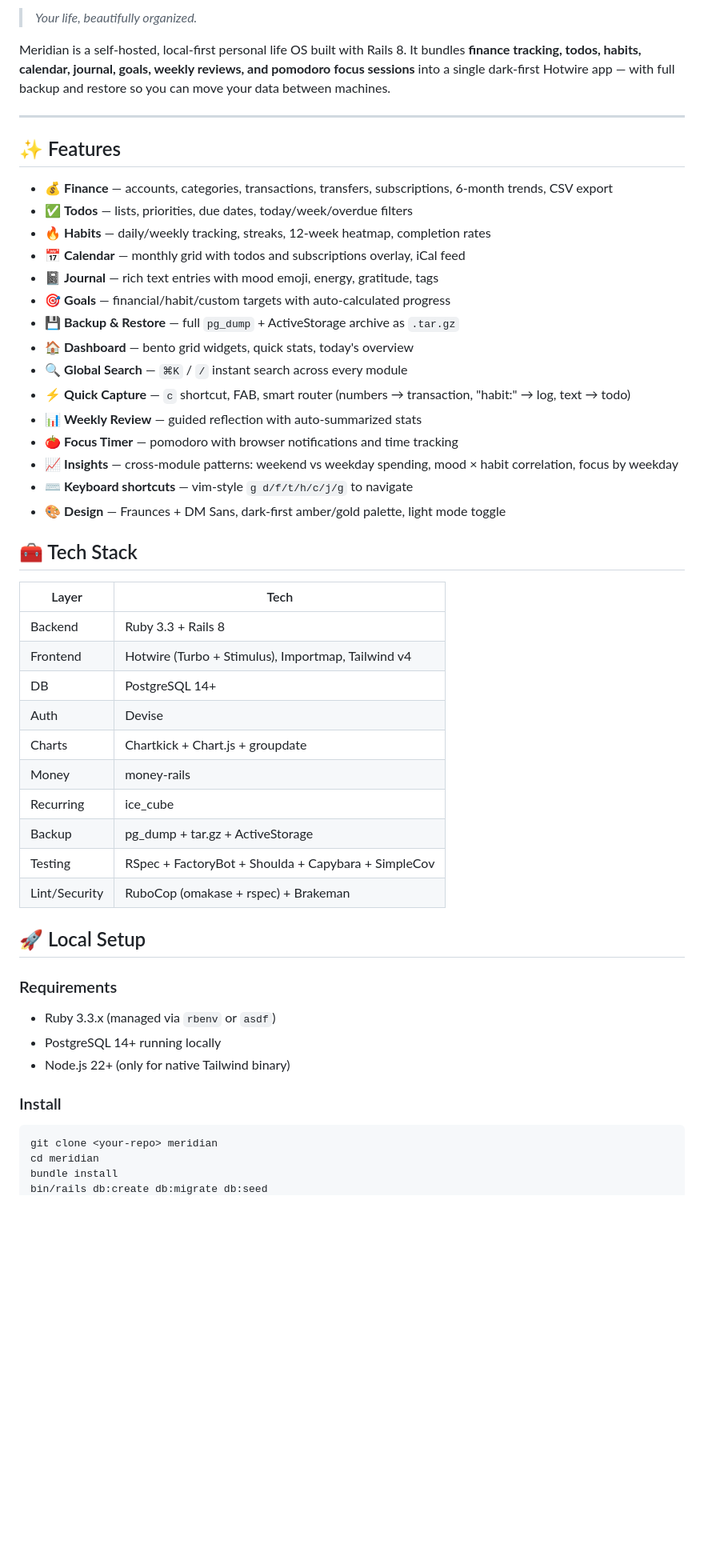
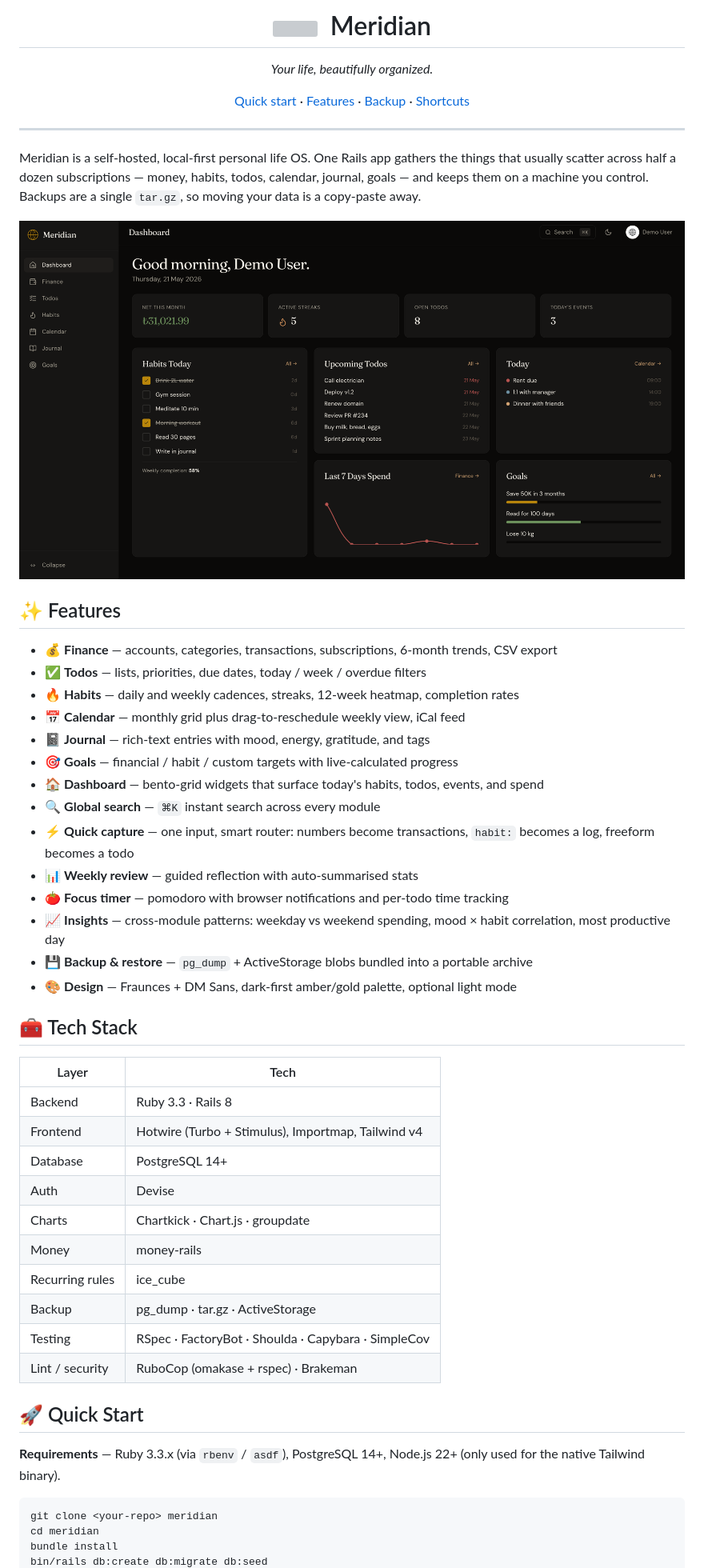
Before and after one commit to hamzagedikkaya/meridian, a Markdown page: README.md, the part around one of its changes. Shown at 80% size. Rendered like a GitHub page; pictures changed too: docs/dashboard.png (added); blank space fills up the shorter version; grey boxes are pictures that could not be loaded.

````diff
--- a/README.md
+++ b/README.md
@@ -2,52 +2,61 @@
 
-> *Your life, beautifully organized.*
+<h1 align="center">
+  <img src="public/icon.svg" alt="" width="44" valign="middle" />
+  &nbsp;Meridian
+</h1>
 
-Meridian is a self-hosted, local-first personal life OS built with Rails 8. It bundles **finance tracking, todos, habits, calendar, journal, goals, weekly reviews, and pomodoro focus sessions** into a single dark-first Hotwire app — with full backup and restore so you can move your data between machines.
+<p align="center"><i>Your life, beautifully organized.</i></p>
+
+<p align="center">
+  <a href="#-quick-start">Quick start</a> ·
+  <a href="#-features">Features</a> ·
+  <a href="#-backup--restore">Backup</a> ·
+  <a href="#-keyboard-shortcuts">Shortcuts</a>
+</p>
 
 ---
 
+Meridian is a self-hosted, local-first personal life OS. One Rails app gathers the things that usually scatter across half a dozen subscriptions — money, habits, todos, calendar, journal, goals — and keeps them on a machine you control. Backups are a single `tar.gz`, so moving your data is a copy-paste away.
+
+<p align="center">
+  <img src="docs/dashboard.png" alt="Dashboard" width="100%" />
+</p>
+
 ## ✨ Features
 
-- 💰 **Finance** — accounts, categories, transactions, transfers, subscriptions, 6-month trends, CSV export
-- ✅ **Todos** — lists, priorities, due dates, today/week/overdue filters
-- 🔥 **Habits** — daily/weekly tracking, streaks, 12-week heatmap, completion rates
-- 📅 **Calendar** — monthly grid with todos and subscriptions overlay, iCal feed
-- 📓 **Journal** — rich text entries with mood emoji, energy, gratitude, tags
-- 🎯 **Goals** — financial/habit/custom targets with auto-calculated progress
-- 💾 **Backup & Restore** — full `pg_dump` + ActiveStorage archive as `.tar.gz`
-- 🏠 **Dashboard** — bento grid widgets, quick stats, today's overview
-- 🔍 **Global Search** — `⌘K` / `/` instant search across every module
-- ⚡ **Quick Capture** — `c` shortcut, FAB, smart router (numbers → transaction, "habit:" → log, text → todo)
-- 📊 **Weekly Review** — guided reflection with auto-summarized stats
-- 🍅 **Focus Timer** — pomodoro with browser notifications and time tracking
-- 📈 **Insights** — cross-module patterns: weekend vs weekday spending, mood × habit correlation, focus by weekday
-- ⌨️ **Keyboard shortcuts** — vim-style `g d/f/t/h/c/j/g` to navigate
-- 🎨 **Design** — Fraunces + DM Sans, dark-first amber/gold palette, light mode toggle
+- 💰 **Finance** — accounts, categories, transactions, subscriptions, 6-month trends, CSV export
+- ✅ **Todos** — lists, priorities, due dates, today / week / overdue filters
+- 🔥 **Habits** — daily and weekly cadences, streaks, 12-week heatmap, completion rates
+- 📅 **Calendar** — monthly grid plus drag-to-reschedule weekly view, iCal feed
+- 📓 **Journal** — rich-text entries with mood, energy, gratitude, and tags
+- 🎯 **Goals** — financial / habit / custom targets with live-calculated progress
+- 🏠 **Dashboard** — bento-grid widgets that surface today's habits, todos, events, and spend
+- 🔍 **Global search** — `⌘K` instant search across every module
+- ⚡ **Quick capture** — one input, smart router: numbers become transactions, `habit:` becomes a log, freeform becomes a todo
+- 📊 **Weekly review** — guided reflection with auto-summarised stats
+- 🍅 **Focus timer** — pomodoro with browser notifications and per-todo time tracking
+- 📈 **Insights** — cross-module patterns: weekday vs weekend spending, mood × habit correlation, most productive day
+- 💾 **Backup & restore** — `pg_dump` + ActiveStorage blobs bundled into a portable archive
+- 🎨 **Design** — Fraunces + DM Sans, dark-first amber/gold palette, optional light mode
 
 ## 🧰 Tech Stack
 
 | Layer | Tech |
-|-------|------|
-| Backend | Ruby 3.3 + Rails 8 |
+|---|---|
+| Backend | Ruby 3.3 · Rails 8 |
 | Frontend | Hotwire (Turbo + Stimulus), Importmap, Tailwind v4 |
-| DB | PostgreSQL 14+ |
+| Database | PostgreSQL 14+ |
 | Auth | Devise |
-| Charts | Chartkick + Chart.js + groupdate |
+| Charts | Chartkick · Chart.js · groupdate |
 | Money | money-rails |
-| Recurring | ice_cube |
-| Backup | pg_dump + tar.gz + ActiveStorage |
-| Testing | RSpec + FactoryBot + Shoulda + Capybara + SimpleCov |
-| Lint/Security | RuboCop (omakase + rspec) + Brakeman |
+| Recurring rules | ice_cube |
+| Backup | pg_dump · tar.gz · ActiveStorage |
+| Testing | RSpec · FactoryBot · Shoulda · Capybara · SimpleCov |
+| Lint / security | RuboCop (omakase + rspec) · Brakeman |
 
-## 🚀 Local Setup
+## 🚀 Quick Start
 
-### Requirements
-
-- Ruby 3.3.x (managed via `rbenv` or `asdf`)
-- PostgreSQL 14+ running locally
-- Node.js 22+ (only for native Tailwind binary)
-
-### Install
+**Requirements** — Ruby 3.3.x (via `rbenv` / `asdf`), PostgreSQL 14+, Node.js 22+ (only used for the native Tailwind binary).
 
 ```bash
 git clone <your-repo> meridian
````
Also changed, not shown: other parts of README.md (+39 -52 lines), README.tr.md (added, +138 -0 lines), 1 other file.
